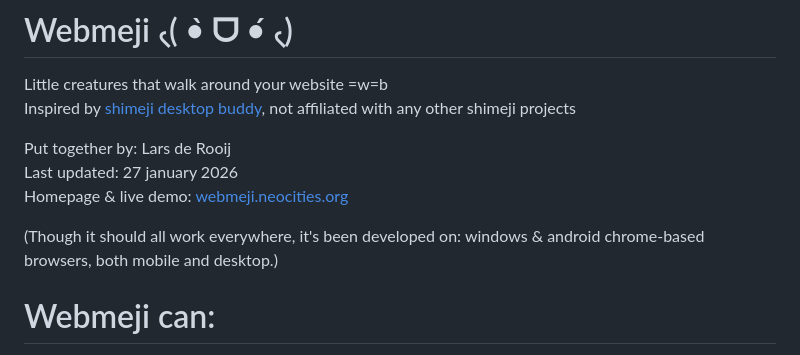
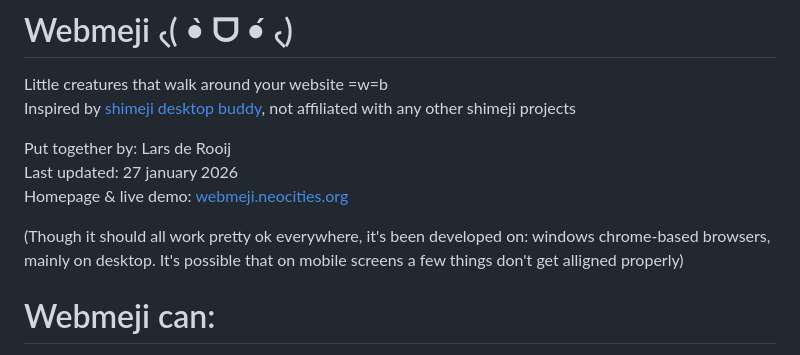
Before and after one commit to lars-rooij/webmeji, a Markdown page: README.md, the part around the change. Rendered like a GitHub page.

Commit message:
Update README.md
Updated compatibility notes for browser usage.

```diff
--- a/README.md
+++ b/README.md
@@ -7,7 +7,7 @@ Put together by: Lars de Rooij <br>
 Last updated: 27 january 2026 <br>
 Homepage & live demo: [webmeji.neocities.org](https://webmeji.neocities.org/)
 
-(Though it should all work everywhere, it's been developed on: windows & android chrome-based browsers, both mobile and desktop.)
+(Though it should all work pretty ok everywhere, it's been developed on: windows chrome-based browsers, mainly on desktop. It's possible that on mobile screens a few things don't get alligned properly)
 
 # Webmeji can:
 - Walk around on the bottom, where it randomly decides to; stand still, sit on the ground, do a little dance, or trip!
```
